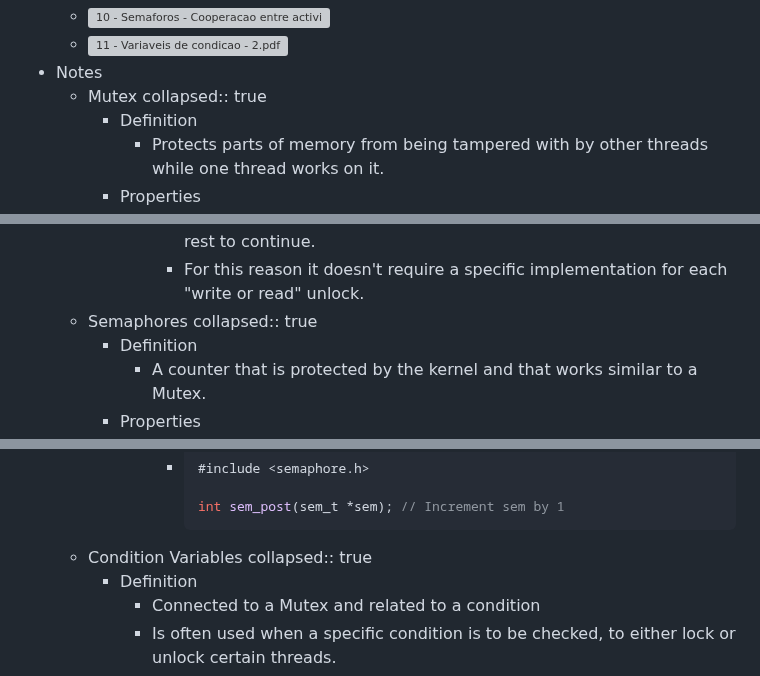
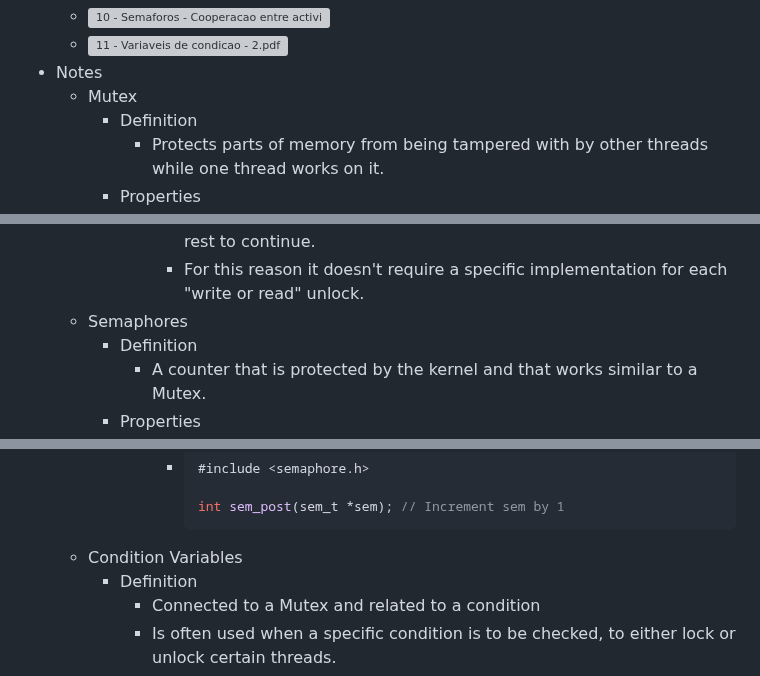
Before and after one commit to SkyDev125/logseq, a Markdown page: pages/IST___2___1___SO___Locks.md, 3 parts joined by grey strips. Drawn GitHub-style; grey boxes are pictures that could not be loaded.

Commit message:
Auto saved by Logseq

````diff
--- a/pages/IST___2___1___SO___Locks.md
+++ b/pages/IST___2___1___SO___Locks.md
@@ -5,7 +5,6 @@
 	- ![11 - Variaveis de condicao - 2.pdf](../assets/11_-_Variaveis_de_condicao_-_2_1735447573321_0.pdf)
 - Notes
 	- Mutex
-	  collapsed:: true
 		- Definition
 			- Protects parts of memory from being tampered with by other threads while one thread works on it.
 		- Properties
@@ -72,7 +71,6 @@
 				- When a write occurs, it just waits for it to unlock, allowing for the rest to continue.
 				- For this reason it doesn't require a specific implementation for each "write or read" unlock.
 	- Semaphores
-	  collapsed:: true
 		- Definition
 			- A counter that is protected by the kernel and that works similar to a Mutex.
 		- Properties
@@ -103,7 +101,6 @@
 				  int sem_post(sem_t *sem); // Increment sem by 1
 				  ```
 	- Condition Variables
-	  collapsed:: true
 		- Definition
 			- Connected to a Mutex and related to a condition
 			- Is often used when a specific condition is to be checked, to either lock or unlock certain threads.
````
Also changed, not shown: other parts of pages/IST___2___1___SO___Locks.md (+0 -1 lines).
